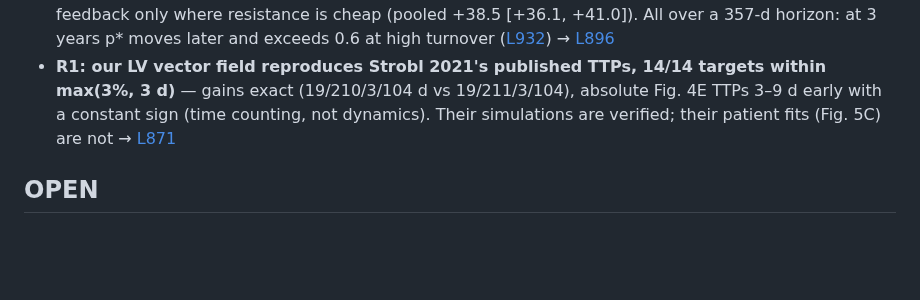
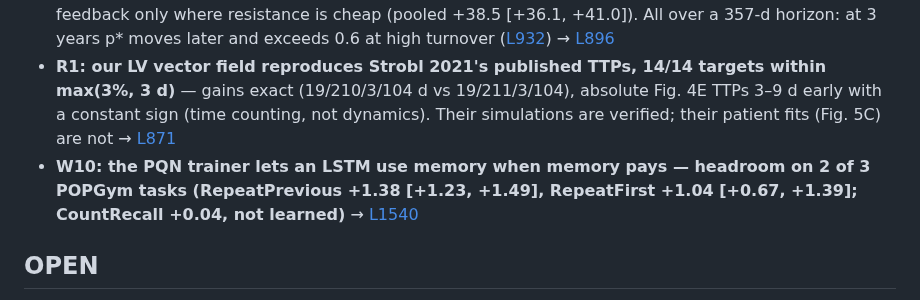
Before and after one commit to Dante-Berth/Continuous_Time_RL_Policies_for_Robust_Cancer_Adaptive_Therapy, a Markdown page: adaptive_therapy/VERDICTS.md, the part around the change. GitHub-like rendering; blank space fills up the shorter version.

```diff
--- a/adaptive_therapy/VERDICTS.md
+++ b/adaptive_therapy/VERDICTS.md
@@ -18,6 +18,7 @@ planned and [CLOSED.md](../CLOSED.md) for what is dead program-wide.
 - **M1b: M1's cost effect survives a 3-year horizon (high-cost − no-cost bin at 50% missed: −82.5 [−96.6, −68.5], −208.9 [−255.3, −162.3]), but the absolute picture is horizon-bound** — at 3 years, high turnover, sparing thresholds beat MTD even at 60% missed (p\* > 0.6; +92 to +301 d at 50%). That comes from a ~30% never-progressing tail and ~70% less drug, with a SHORTER median TTP (196 vs 266 d). Dosing through gaps helps at low turnover and hurts at high. For the median patient the reversal holds only where r̂_R ≥ 0.75 ([L968](RESEARCH_LOG.md#L968)) → [L932](RESEARCH_LOG.md#L932)
 - **M1: with reliable monitoring feedback beats MTD in every cost × turnover bin (+13 to +123 d); the missed-visit rate at which it stops (p\*) rises with weaker cost of resistance (0.10 → 0.26 at low turnover) and with turnover (0.22 → 0.50)** — H_cost passes (high-cost − no-cost bin at 50% missed: −25.5 [−31.2, −20.0], −76.6 [−88.6, −64.7]); full dose at missed visits rescues feedback only where resistance is cheap (pooled +38.5 [+36.1, +41.0]). All over a 357-d horizon: at 3 years p\* moves later and exceeds 0.6 at high turnover ([L932](RESEARCH_LOG.md#L932)) → [L896](RESEARCH_LOG.md#L896)
 - **R1: our LV vector field reproduces Strobl 2021's published TTPs, 14/14 targets within max(3%, 3 d)** — gains exact (19/210/3/104 d vs 19/211/3/104), absolute Fig. 4E TTPs 3–9 d early with a constant sign (time counting, not dynamics). Their simulations are verified; their patient fits (Fig. 5C) are not → [L871](RESEARCH_LOG.md#L871)
+- **W10: the PQN trainer lets an LSTM use memory when memory pays — headroom on 2 of 3 POPGym tasks (RepeatPrevious +1.38 [+1.23, +1.49], RepeatFirst +1.04 [+0.67, +1.39]; CountRecall +0.04, not learned)** → [L1540](RESEARCH_LOG.md#L1540)
 
 ## OPEN
 
```
Also changed, not shown: adaptive_therapy/RESEARCH_LOG.md (+18 -0 lines).
